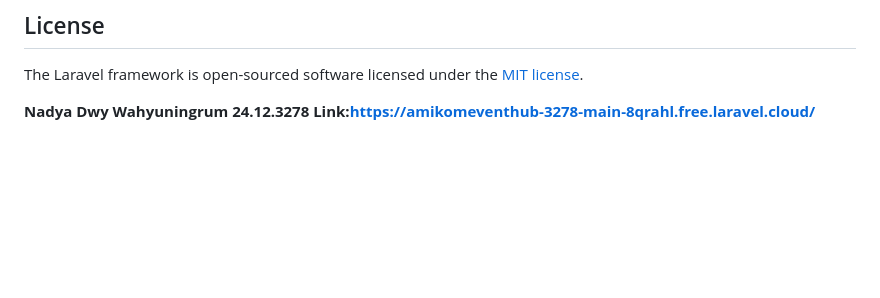
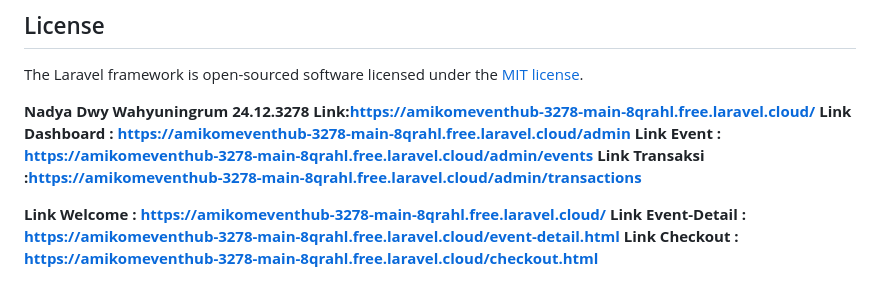
Before and after one commit to nadyadwy06/amikomeventhub_3278, a Markdown page: README.md, the part around the change. Rendered like a GitHub page; blank space fills up the shorter version.

Commit message:
Update README
Added additional links for dashboard, events, transactions, and other pages.

```diff
--- a/README.md
+++ b/README.md
@@ -60,3 +60,10 @@ The Laravel framework is open-sourced software licensed under the [MIT license](
 
 **Nadya Dwy Wahyuningrum 24.12.3278**
 **Link:https://amikomeventhub-3278-main-8qrahl.free.laravel.cloud/**
+**Link Dashboard : https://amikomeventhub-3278-main-8qrahl.free.laravel.cloud/admin**
+**Link Event : https://amikomeventhub-3278-main-8qrahl.free.laravel.cloud/admin/events**
+**Link Transaksi :https://amikomeventhub-3278-main-8qrahl.free.laravel.cloud/admin/transactions**
+
+**Link Welcome : https://amikomeventhub-3278-main-8qrahl.free.laravel.cloud/**
+**Link Event-Detail : https://amikomeventhub-3278-main-8qrahl.free.laravel.cloud/event-detail.html**
+**Link Checkout : https://amikomeventhub-3278-main-8qrahl.free.laravel.cloud/checkout.html**
```
